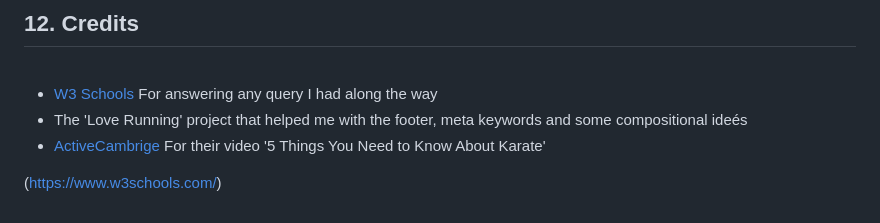
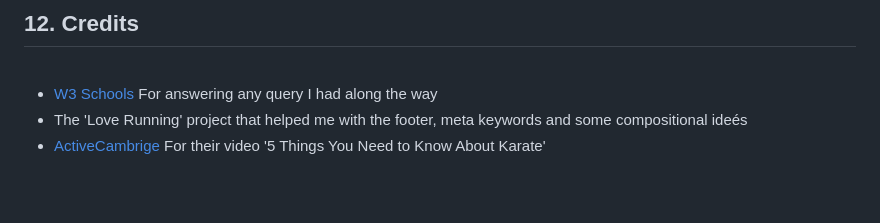
Before and after one commit to OogieOrange/project-1-karate-koi, a Markdown page: README.md, the part around the change. GitHub-like rendering; blank space fills up the shorter version.

Commit message:
Remove test link from readme file

```diff
--- a/README.md
+++ b/README.md
@@ -330,7 +330,3 @@ The deployment was made through GitHub pages and the process was as followes,
 - [W3 Schools](https://www.w3schools.com/) For answering any query I had along the way
 - The 'Love Running' project that helped me with the footer, meta keywords and some compositional ideés
 - [ActiveCambrige](https://www.youtube.com/@ActiveCambridge) For their video '5 Things You Need to Know About Karate'
-
-
-
-(https://www.w3schools.com/)
```
